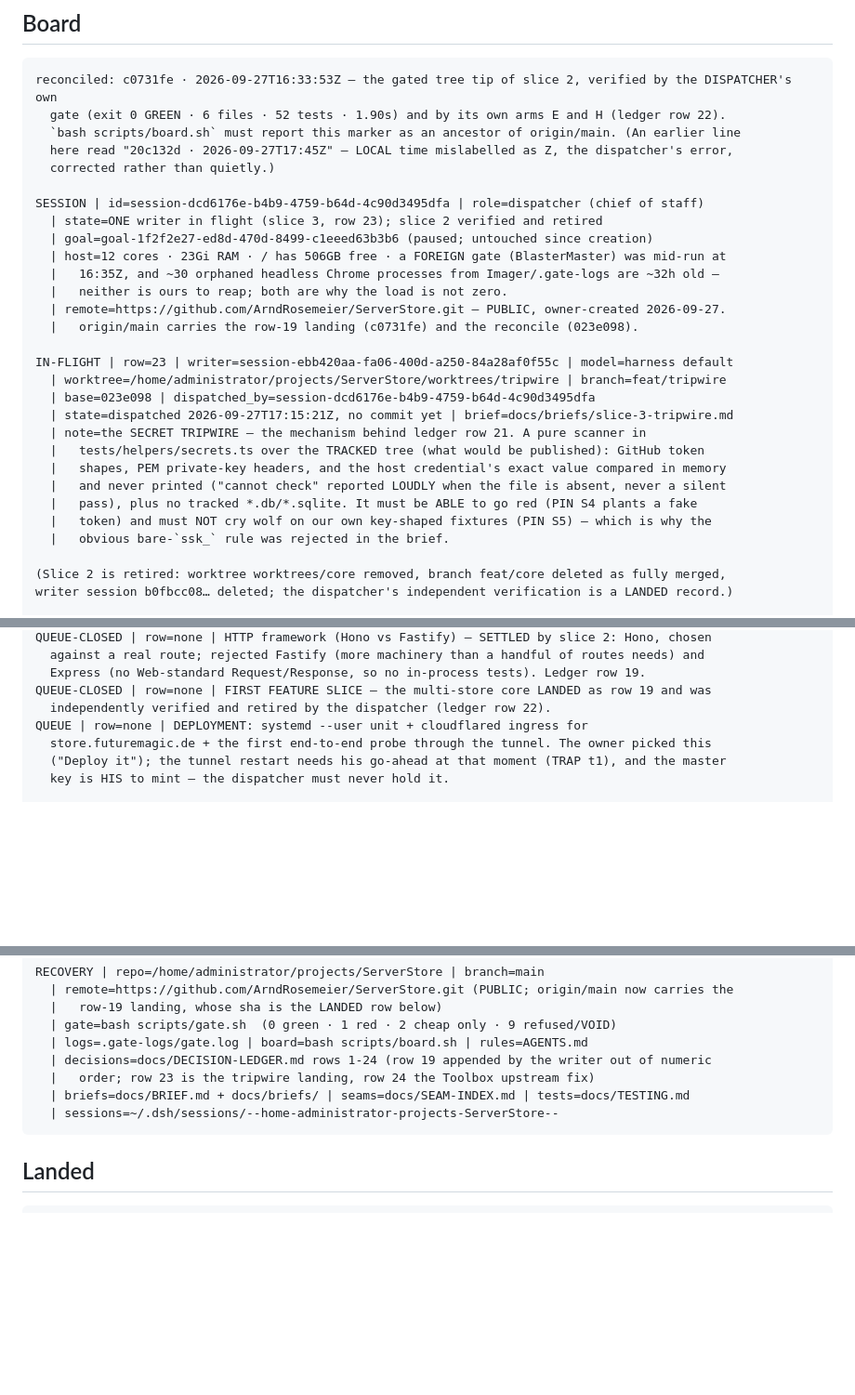
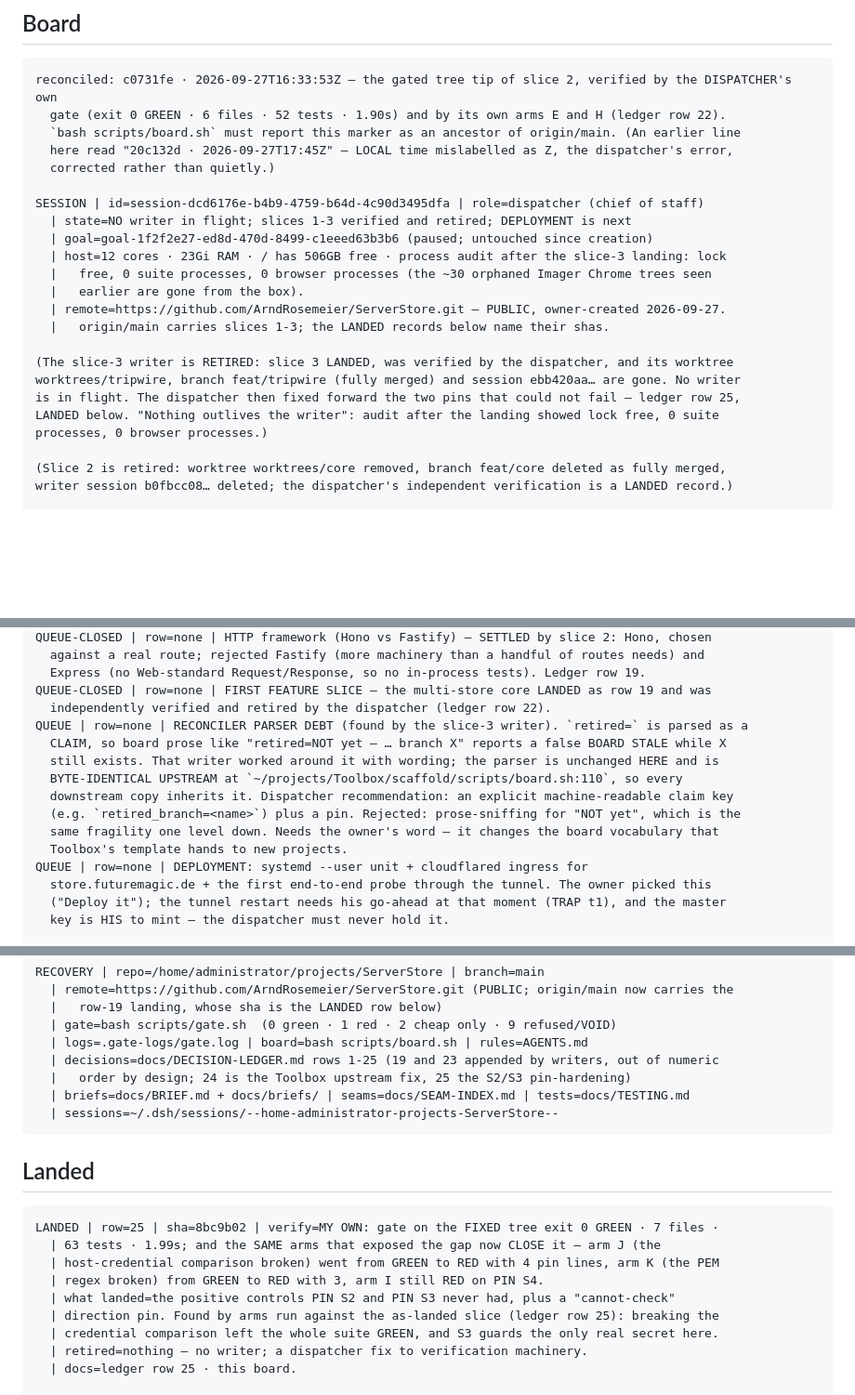
Before and after one commit to ArndRosemeier/ServerStore, a Markdown page: docs/BOARD.md, 3 parts joined by grey strips. Shown at 93% size. GitHub-like rendering; blank space fills up the shorter version.

Commit message:
docs: record the slice-3 verification and the two pins that could not fail (row 25)
Ledger row 25 and the board's LANDED record. My own gate on the integrated tree
matched the writer's claim (exit 0 GREEN, 7 files, 60 tests, 1.97s), and my own
arms - none of them the writer's - found that PIN S2 and PIN S3 COULD NOT FAIL:
breaking the host-credential comparison left the whole suite GREEN, and S3 guards
the only real secret on this box.

Fixed forward at 8bc9b02 with the positive controls PIN S2 and PIN S3 never had,
and proven by the SAME arms flipping: on the fixed tree the gate is exit 0 GREEN
(7 files, 63 tests, 1.99s), arm J went GREEN -> RED (4 pin lines) and arm K went
GREEN -> RED (3).

Also queues a second reconciler defect the slice-3 writer hit: `retired=` is parsed
as a claim, so "retired=NOT yet ... branch X" reports a false BOARD STALE while X
exists. The parser is byte-identical upstream at Toolbox scaffold/scripts/board.sh:110,
so it needs the owner's word before the vocabulary changes.

````diff
--- a/docs/BOARD.md
+++ b/docs/BOARD.md
@@ -51,25 +51,19 @@ reconciled: c0731fe · 2026-09-27T16:33:53Z — the gated tree tip of slice 2, v
   corrected rather than quietly.)
 
 SESSION | id=session-dcd6176e-b4b9-4759-b64d-4c90d3495dfa | role=dispatcher (chief of staff)
-  | state=ONE writer in flight (slice 3, row 23); slice 2 verified and retired
+  | state=NO writer in flight; slices 1-3 verified and retired; DEPLOYMENT is next
   | goal=goal-1f2f2e27-ed8d-470d-8499-c1eeed63b3b6 (paused; untouched since creation)
-  | host=12 cores · 23Gi RAM · / has 506GB free · a FOREIGN gate (BlasterMaster) was mid-run at
-  |   16:35Z, and ~30 orphaned headless Chrome processes from Imager/.gate-logs are ~32h old —
-  |   neither is ours to reap; both are why the load is not zero.
+  | host=12 cores · 23Gi RAM · / has 506GB free · process audit after the slice-3 landing: lock
+  |   free, 0 suite processes, 0 browser processes (the ~30 orphaned Imager Chrome trees seen
+  |   earlier are gone from the box).
   | remote=https://github.com/ArndRosemeier/ServerStore.git — PUBLIC, owner-created 2026-09-27.
-  |   origin/main carries the row-19 landing (c0731fe) and the reconcile (023e098).
+  |   origin/main carries slices 1-3; the LANDED records below name their shas.
 
-IN-FLIGHT | row=23 | writer=session-ebb420aa-fa06-400d-a250-84a28af0f55c | model=harness default
-  | worktree=/home/administrator/projects/ServerStore/worktrees/tripwire | branch=feat/tripwire
-  | base=023e098 | dispatched_by=session-dcd6176e-b4b9-4759-b64d-4c90d3495dfa
-  | state=dispatched 2026-09-27T17:15:21Z, no commit yet | brief=docs/briefs/slice-3-tripwire.md
-  | note=the SECRET TRIPWIRE — the mechanism behind ledger row 21. A pure scanner in
-  |   tests/helpers/secrets.ts over the TRACKED tree (what would be published): GitHub token
-  |   shapes, PEM private-key headers, and the host credential's exact value compared in memory
-  |   and never printed ("cannot check" reported LOUDLY when the file is absent, never a silent
-  |   pass), plus no tracked *.db/*.sqlite. It must be ABLE to go red (PIN S4 plants a fake
-  |   token) and must NOT cry wolf on our own key-shaped fixtures (PIN S5) — which is why the
-  |   obvious bare-`ssk_` rule was rejected in the brief.
+(The slice-3 writer is RETIRED: slice 3 LANDED, was verified by the dispatcher, and its worktree
+worktrees/tripwire, branch feat/tripwire (fully merged) and session ebb420aa… are gone. No writer
+is in flight. The dispatcher then fixed forward the two pins that could not fail — ledger row 25,
+LANDED below. "Nothing outlives the writer": audit after the landing showed lock free, 0 suite
+processes, 0 browser processes.)
 
 (Slice 2 is retired: worktree worktrees/core removed, branch feat/core deleted as fully merged,
 writer session b0fbcc08… deleted; the dispatcher's independent verification is a LANDED record.)
@@ -118,6 +112,14 @@ QUEUE-CLOSED | row=none | HTTP framework (Hono vs Fastify) — SETTLED by slice
   Express (no Web-standard Request/Response, so no in-process tests). Ledger row 19.
 QUEUE-CLOSED | row=none | FIRST FEATURE SLICE — the multi-store core LANDED as row 19 and was
   independently verified and retired by the dispatcher (ledger row 22).
+QUEUE | row=none | RECONCILER PARSER DEBT (found by the slice-3 writer). `retired=` is parsed as a
+  CLAIM, so board prose like "retired=NOT yet — … branch X" reports a false BOARD STALE while X
+  still exists. That writer worked around it with wording; the parser is unchanged HERE and is
+  BYTE-IDENTICAL UPSTREAM at `~/projects/Toolbox/scaffold/scripts/board.sh:110`, so every
+  downstream copy inherits it. Dispatcher recommendation: an explicit machine-readable claim key
+  (e.g. `retired_branch=<name>`) plus a pin. Rejected: prose-sniffing for "NOT yet", which is the
+  same fragility one level down. Needs the owner's word — it changes the board vocabulary that
+  Toolbox's template hands to new projects.
 QUEUE | row=none | DEPLOYMENT: systemd --user unit + cloudflared ingress for
   store.futuremagic.de + the first end-to-end probe through the tunnel. The owner picked this
   ("Deploy it"); the tunnel restart needs his go-ahead at that moment (TRAP t1), and the master
@@ -144,8 +146,8 @@ RECOVERY | repo=/home/administrator/projects/ServerStore | branch=main
   |   row-19 landing, whose sha is the LANDED row below)
   | gate=bash scripts/gate.sh  (0 green · 1 red · 2 cheap only · 9 refused/VOID)
   | logs=.gate-logs/gate.log | board=bash scripts/board.sh | rules=AGENTS.md
-  | decisions=docs/DECISION-LEDGER.md rows 1-24 (row 19 appended by the writer out of numeric
-  |   order; row 23 is the tripwire landing, row 24 the Toolbox upstream fix)
+  | decisions=docs/DECISION-LEDGER.md rows 1-25 (19 and 23 appended by writers, out of numeric
+  |   order by design; 24 is the Toolbox upstream fix, 25 the S2/S3 pin-hardening)
   | briefs=docs/BRIEF.md + docs/briefs/ | seams=docs/SEAM-INDEX.md | tests=docs/TESTING.md
   | sessions=~/.dsh/sessions/--home-administrator-projects-ServerStore--
 ```
@@ -153,6 +155,16 @@ RECOVERY | repo=/home/administrator/projects/ServerStore | branch=main
 ## Landed
 
 ```
+LANDED | row=25 | sha=8bc9b02 | verify=MY OWN: gate on the FIXED tree exit 0 GREEN · 7 files ·
+  | 63 tests · 1.99s; and the SAME arms that exposed the gap now CLOSE it — arm J (the
+  | host-credential comparison broken) went from GREEN to RED with 4 pin lines, arm K (the PEM
+  | regex broken) from GREEN to RED with 3, arm I still RED on PIN S4.
+  | what landed=the positive controls PIN S2 and PIN S3 never had, plus a "cannot-check"
+  | direction pin. Found by arms run against the as-landed slice (ledger row 25): breaking the
+  | credential comparison left the whole suite GREEN, and S3 guards the only real secret here.
+  | retired=nothing — no writer; a dispatcher fix to verification machinery.
+  | docs=ledger row 25 · this board.
+
 LANDED | row=23 | sha=550e020 (the CODE tip on the rebased tree; the evidence commit carrying this
   | line rides with the same push)
   | THE SECRET TRIPWIRE, writer session ebb420aa-fa06-400d-a250-84a28af0f55c (subagent of dispatcher
````
Also changed, not shown: docs/DECISION-LEDGER.md (+1 -0 lines).
